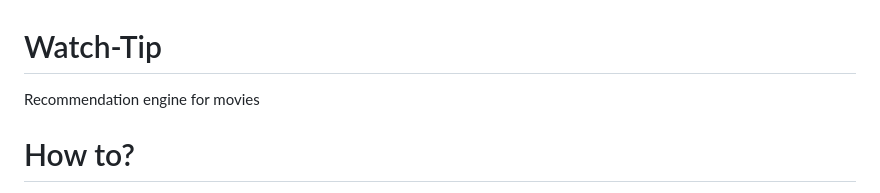
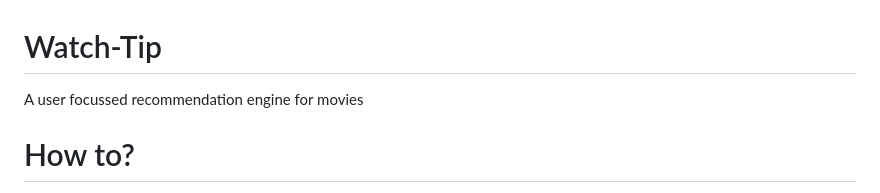
Before and after one commit to Padinator/Watch-Tip, a Markdown page: README.md, the part around the change. Drawn GitHub-style.

```diff
--- a/README.md
+++ b/README.md
@@ -1,5 +1,5 @@
 # Watch-Tip
-Recommendation engine for movies
+A user focussed recommendation engine for movies
 
 # How to?
 This recommendation engine is based on the psychological aspect that people are watching always the same king of movies and actors playing always the smae kind of movies, same for producers.<br>
```
